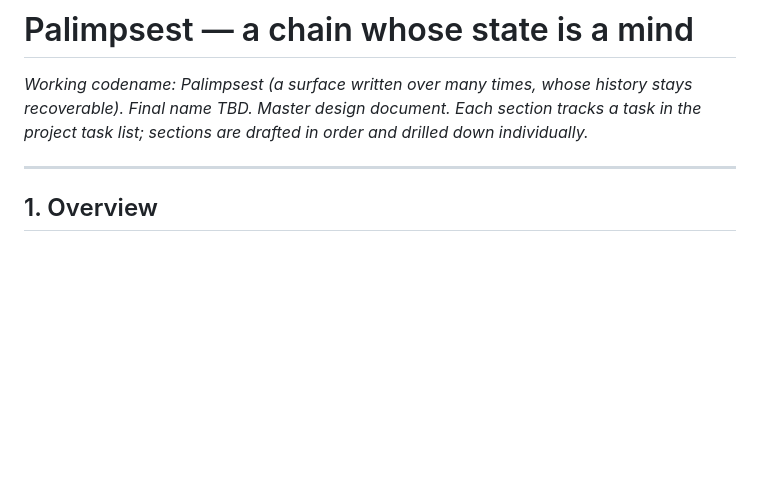
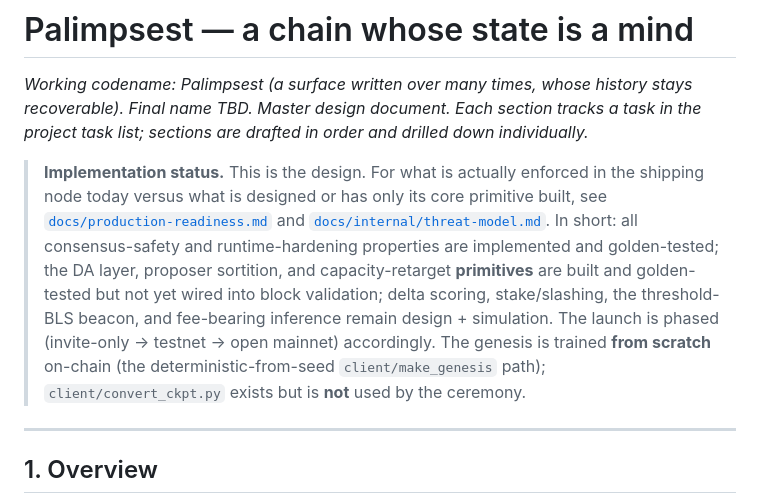
Before and after one commit to connors2015/palimpsest, a Markdown page: WHITEPAPER.md, the part around the change. Drawn GitHub-style; blank space fills up the shorter version.

```diff
--- a/WHITEPAPER.md
+++ b/WHITEPAPER.md
@@ -2,6 +2,19 @@
 
 *Working codename: Palimpsest (a surface written over many times, whose history stays recoverable). Final name TBD.*
 *Master design document. Each section tracks a task in the project task list; sections are drafted in order and drilled down individually.*
+
+> **Implementation status.** This is the design. For what is actually enforced
+> in the shipping node today versus what is designed or has only its core
+> primitive built, see [`docs/production-readiness.md`](docs/production-readiness.md)
+> and [`docs/internal/threat-model.md`](docs/internal/threat-model.md). In short:
+> all consensus-safety and runtime-hardening properties are implemented and
+> golden-tested; the DA layer, proposer sortition, and capacity-retarget
+> **primitives** are built and golden-tested but not yet wired into block
+> validation; delta scoring, stake/slashing, the threshold-BLS beacon, and
+> fee-bearing inference remain design + simulation. The launch is phased
+> (invite-only → testnet → open mainnet) accordingly. The genesis is trained
+> **from scratch** on-chain (the deterministic-from-seed `client/make_genesis`
+> path); `client/convert_ckpt.py` exists but is **not** used by the ceremony.
 
 ---
 
```
Also changed, not shown: docs/internal/threat-model.md (added, +92 -0 lines), docs/production-readiness.md (added, +73 -0 lines).
